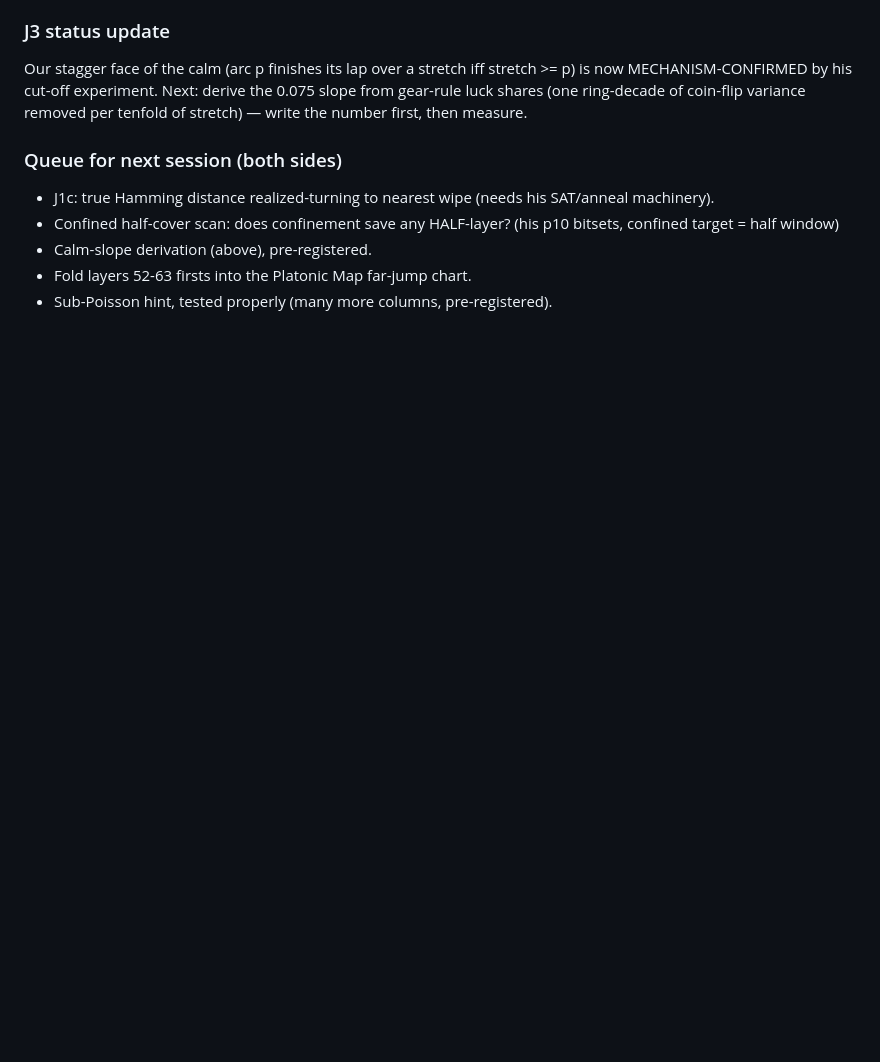
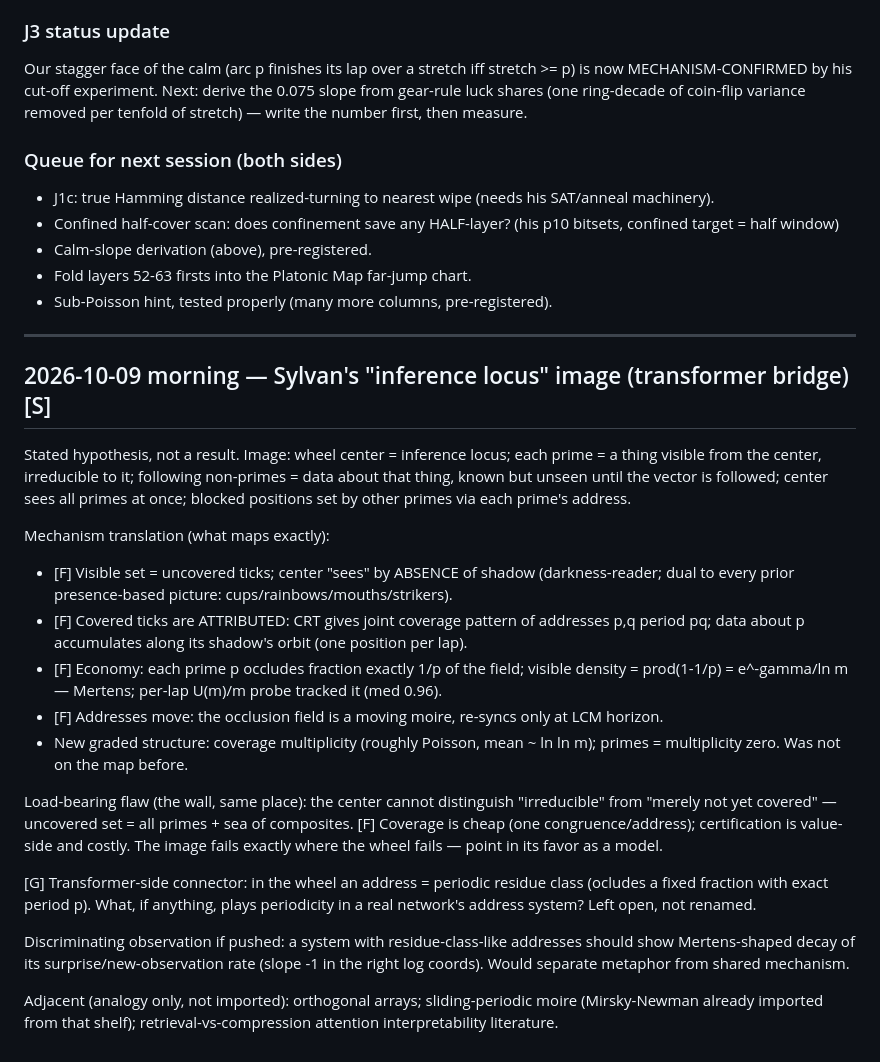
Before and after one commit to Cosmolalia/prime-tread-wheel, a Markdown page: INSIGHTS.md, the part around the change. Rendered like a GitHub page; blank space fills up the shorter version.

Commit message:
insights: Sylvan's inference-locus image — mechanism translation, wall relocated inside it, transformer-side [G] stated

```diff
--- a/INSIGHTS.md
+++ b/INSIGHTS.md
@@ -603,3 +603,40 @@ first, then measure.
 - Calm-slope derivation (above), pre-registered.
 - Fold layers 52-63 firsts into the Platonic Map far-jump chart.
 - Sub-Poisson hint, tested properly (many more columns, pre-registered).
+
+---
+
+## 2026-10-09 morning — Sylvan's "inference locus" image (transformer bridge) [S]
+
+Stated hypothesis, not a result. Image: wheel center = inference locus; each prime =
+a thing visible from the center, irreducible to it; following non-primes = data about
+that thing, known but unseen until the vector is followed; center sees all primes at
+once; blocked positions set by other primes via each prime's address.
+
+Mechanism translation (what maps exactly):
+- [F] Visible set = uncovered ticks; center "sees" by ABSENCE of shadow (darkness-reader;
+  dual to every prior presence-based picture: cups/rainbows/mouths/strikers).
+- [F] Covered ticks are ATTRIBUTED: CRT gives joint coverage pattern of addresses p,q
+  period pq; data about p accumulates along its shadow's orbit (one position per lap).
+- [F] Economy: each prime p occludes fraction exactly 1/p of the field; visible density
+  = prod(1-1/p) = e^-gamma/ln m — Mertens; per-lap U(m)/m probe tracked it (med 0.96).
+- [F] Addresses move: the occlusion field is a moving moire, re-syncs only at LCM horizon.
+- New graded structure: coverage multiplicity (roughly Poisson, mean ~ ln ln m);
+  primes = multiplicity zero. Was not on the map before.
+
+Load-bearing flaw (the wall, same place): the center cannot distinguish "irreducible"
+from "merely not yet covered" — uncovered set = all primes + sea of composites.
+[F] Coverage is cheap (one congruence/address); certification is value-side and costly.
+The image fails exactly where the wheel fails — point in its favor as a model.
+
+[G] Transformer-side connector: in the wheel an address = periodic residue class
+(ocludes a fixed fraction with exact period p). What, if anything, plays periodicity
+in a real network's address system? Left open, not renamed.
+
+Discriminating observation if pushed: a system with residue-class-like addresses should
+show Mertens-shaped decay of its surprise/new-observation rate (slope -1 in the right
+log coords). Would separate metaphor from shared mechanism.
+
+Adjacent (analogy only, not imported): orthogonal arrays; sliding-periodic moire
+(Mirsky-Newman already imported from that shelf); retrieval-vs-compression attention
+interpretability literature.
```
